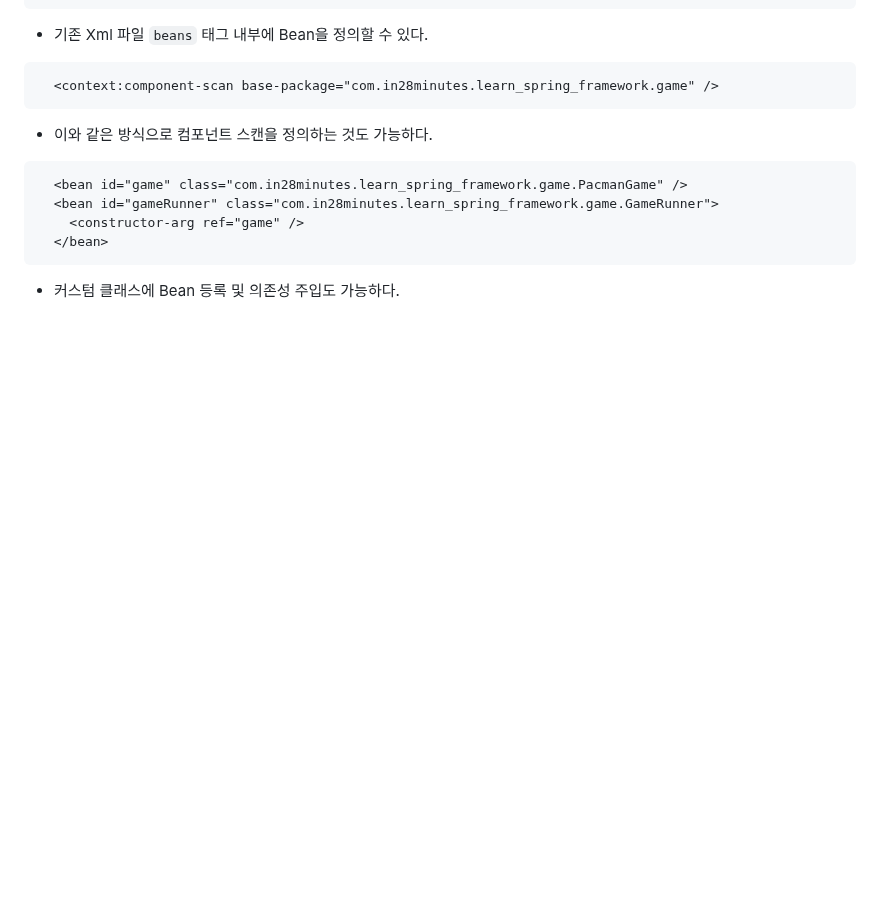
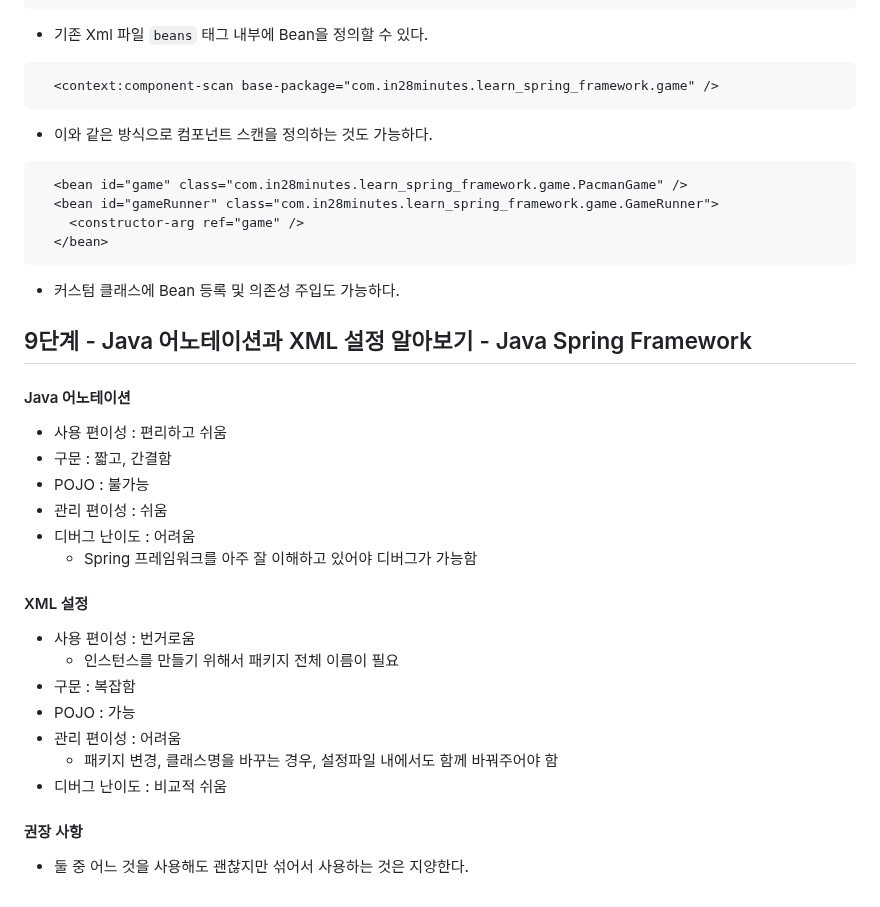
Before and after one commit to PhiloMonx1/learning-spring-and-spring-boot-3.x, a Markdown page: 03_Exploring_Spring_Framework_Advanced_Features/README.md, the part around the change. GitHub-like rendering; blank space fills up the shorter version.

Commit message:
9단계 - Java 어노테이션과 XML 설정 알아보기 - Java Spring Framework
*docs : Java 어노테이션과 XML 설정 비교 노트

````diff
--- a/03_Exploring_Spring_Framework_Advanced_Features/README.md
+++ b/03_Exploring_Spring_Framework_Advanced_Features/README.md
@@ -312,3 +312,25 @@ public class XmlConfigurationContextLauncherApplication {
   </bean>
 ```
 - 커스텀 클래스에 Bean 등록 및 의존성 주입도 가능하다.
+
+## 9단계 - Java 어노테이션과 XML 설정 알아보기 - Java Spring Framework
+
+#### Java 어노테이션
+- 사용 편이성 : 편리하고 쉬움
+- 구문 : 짧고, 간결함
+- POJO : 불가능
+- 관리 편이성 : 쉬움
+- 디버그 난이도 : 어려움
+  - Spring 프레임워크를 아주 잘 이해하고 있어야 디버그가 가능함
+
+#### XML 설정
+- 사용 편이성 : 번거로움
+  - 인스턴스를 만들기 위해서 패키지 전체 이름이 필요
+- 구문 : 복잡함
+- POJO : 가능
+- 관리 편이성 : 어려움
+  - 패키지 변경, 클래스명을 바꾸는 경우, 설정파일 내에서도 함께 바꿔주어야 함
+- 디버그 난이도 : 비교적 쉬움
+
+#### 권장 사항
+- 둘 중 어느 것을 사용해도 괜찮지만 섞어서 사용하는 것은 지양한다.
````
